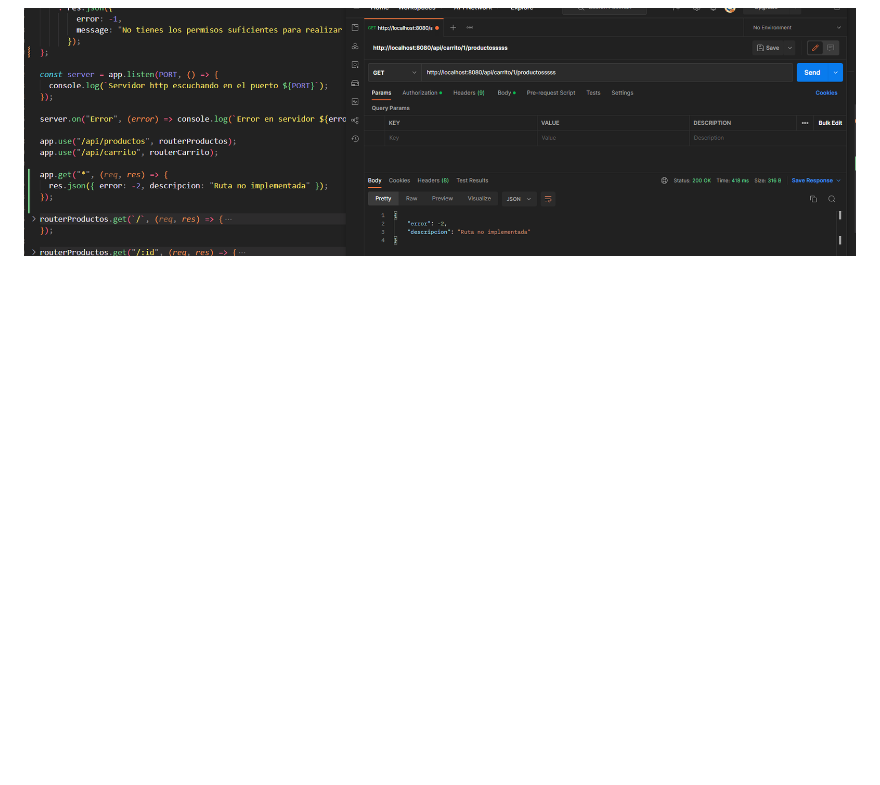
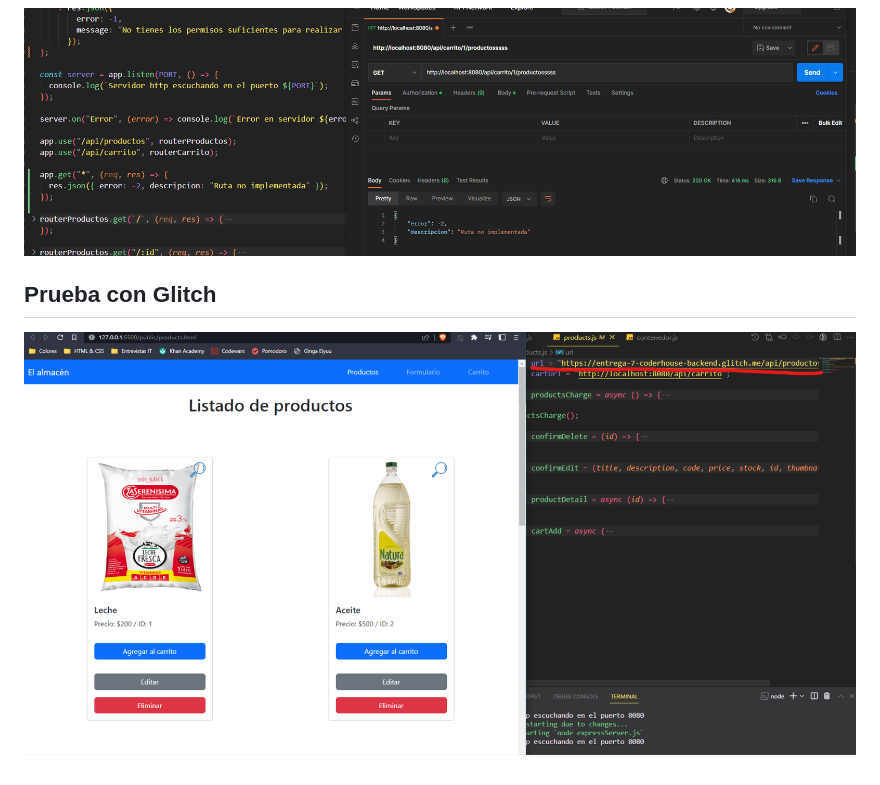
Before and after one commit to LucasSansberro/Ejercicios-Backend-Coderhouse, a Markdown page: readme.md, the part around the change. Drawn GitHub-style; pictures changed too: Pics/PruebaGlitch.png (added); blank space fills up the shorter version.

Commit message:
Glitch test added

```diff
--- a/readme.md
+++ b/readme.md
@@ -70,3 +70,7 @@
 ![Ejercicio redactado](./Pics/entrega-7-imagen-6.png)
 
 ![Ejercicio redactado](./Pics/entrega-7-imagen-7.png)
+
+## Prueba con Glitch
+
+![Prueba con Glitch](./Pics/PruebaGlitch.png)
```
Also changed, not shown: 1 other file.
